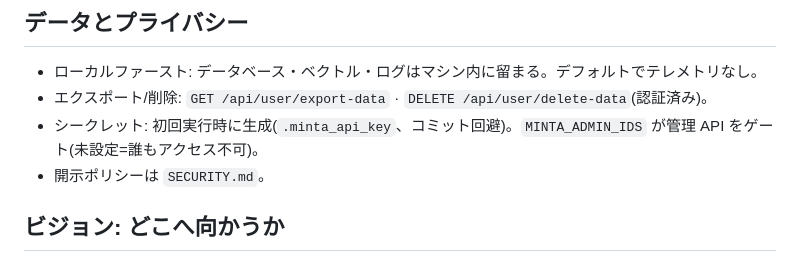
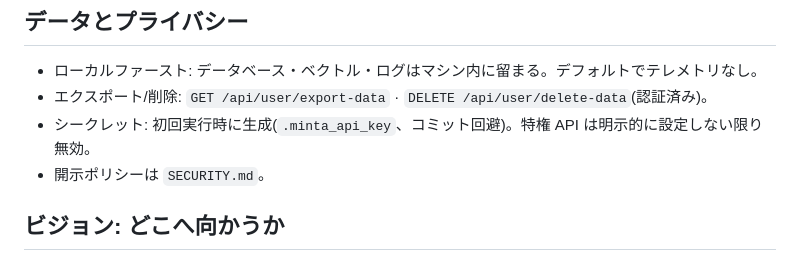
Before and after one commit to xinchen03/minta, a Markdown page: README_ja.md, the part around the change. Drawn GitHub-style.

Commit message:
docs: drop admin-ids mention from Data&Privacy (EN/ZH/JA)

```diff
--- a/README_ja.md
+++ b/README_ja.md
@@ -158,7 +158,7 @@ good-first-issue PR 歓迎: `entity_linker` の英語パターン、実在感の
 
 - ローカルファースト: データベース・ベクトル・ログはマシン内に留まる。デフォルトでテレメトリなし。
 - エクスポート/削除: `GET /api/user/export-data` · `DELETE /api/user/delete-data`(認証済み)。
-- シークレット: 初回実行時に生成(`.minta_api_key`、コミット回避)。`MINTA_ADMIN_IDS` が管理 API をゲート(未設定=誰もアクセス不可)。
+- シークレット: 初回実行時に生成(`.minta_api_key`、コミット回避)。特権 API は明示的に設定しない限り無効。
 - 開示ポリシーは `SECURITY.md`。
 
 ## ビジョン: どこへ向かうか
```
Also changed, not shown: README.md (+1 -1 lines), README_zh.md (+1 -1 lines).
